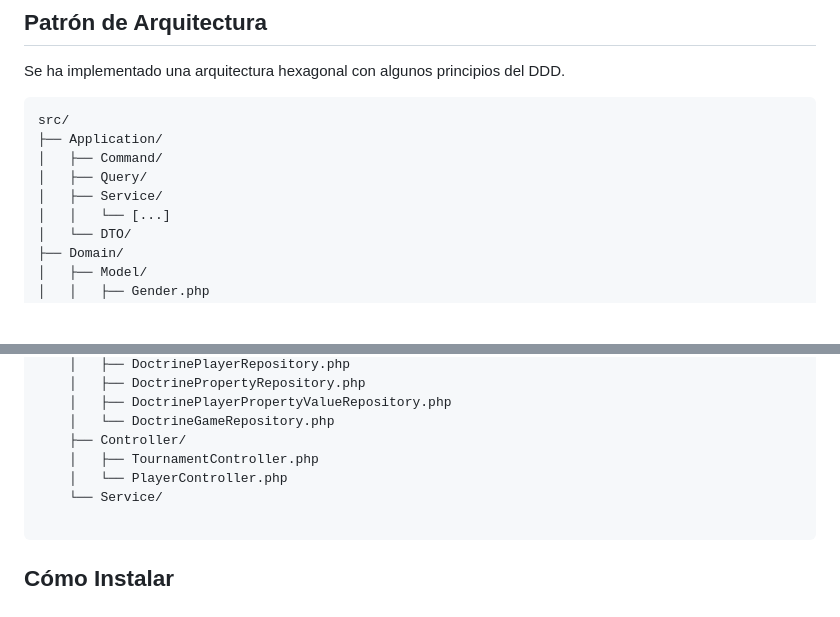
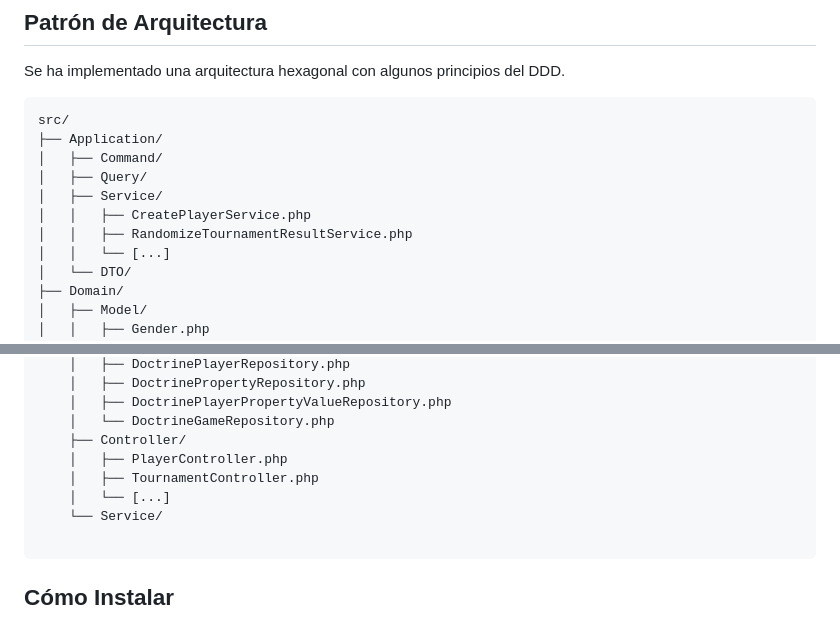
Before and after one commit to agustinduran/tennis-tournament-challenge, a Markdown page: README.md, 2 parts joined by grey strips. Drawn GitHub-style; blank space fills up the shorter version.

Commit message:
feat(docs): add example

````diff
--- a/README.md
+++ b/README.md
@@ -102,6 +102,8 @@ src/
 │   ├── Command/
 │   ├── Query/
 │   ├── Service/
+│   │   ├── CreatePlayerService.php
+│   │   ├── RandomizeTournamentResultService.php
 │   │   └── [...]
 │   └── DTO/
 ├── Domain/
@@ -130,8 +132,9 @@ src/
     │   ├── DoctrinePlayerPropertyValueRepository.php
     │   └── DoctrineGameRepository.php
     ├── Controller/
+    │   ├── PlayerController.php
     │   ├── TournamentController.php
-    │   └── PlayerController.php
+    │   └── [...]
     └── Service/
 
 ```
````
